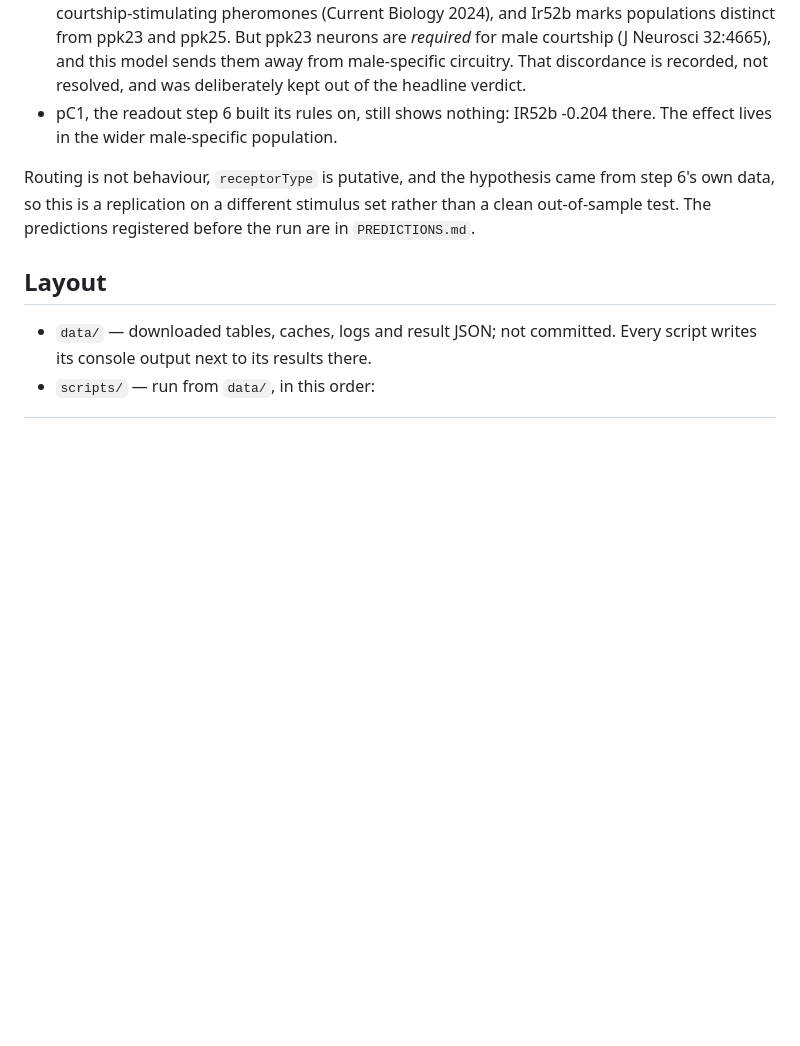
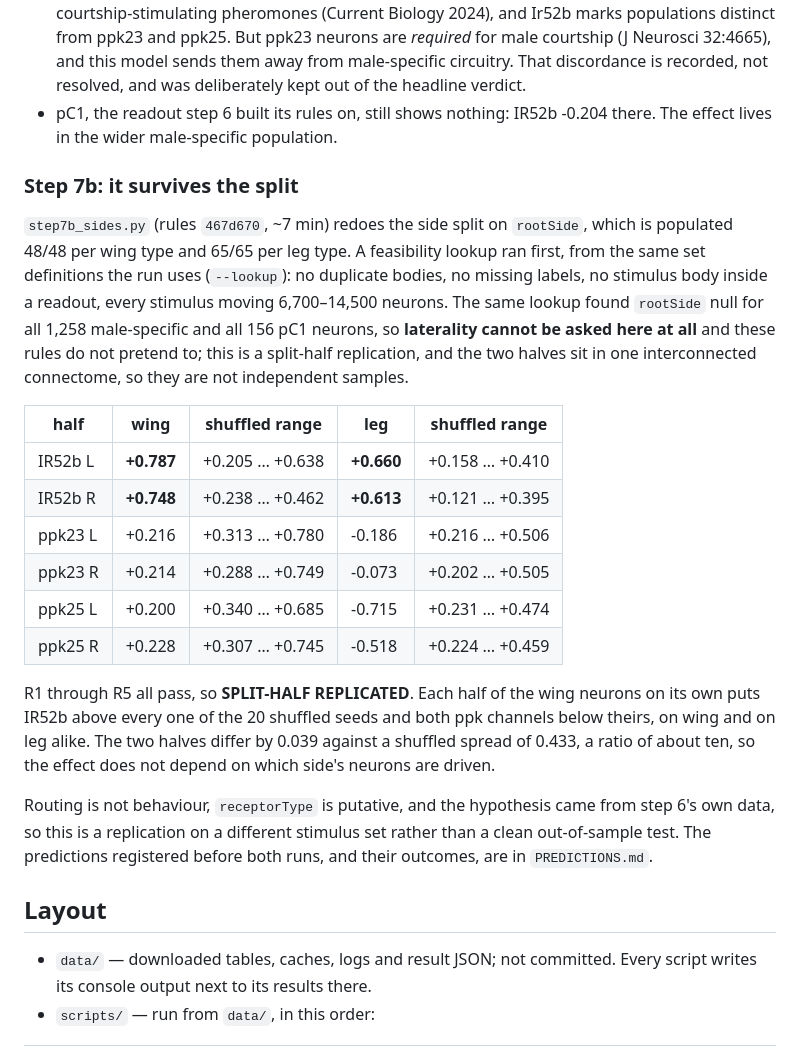
Before and after one commit to hjkornn-phys/malecns-operator, a Markdown page: README.md, the part around the change. Rendered like a GitHub page; blank space fills up the shorter version.

Commit message:
README: step 7b — the IR52b dissociation survives the split-half test
All five rules pass on rootSide, which is populated where somaSide was
not. Each wing half alone puts IR52b above every one of 20 shuffled seeds
and both ppk channels below theirs, on wing and leg; the halves differ by
0.039 against a shuffled spread of 0.433. Records that the feasibility
lookup found rootSide null on every readout, so laterality is not
askable, and that the halves share one interconnected connectome and are
not independent samples.

Co-Authored-By: Claude Opus 5 (1M context) <noreply@anthropic.com>

```diff
--- a/README.md
+++ b/README.md
@@ -601,10 +601,37 @@ Share of a channel's drive landing on the 1,258 male-specific neurons:
 - pC1, the readout step 6 built its rules on, still shows nothing: IR52b -0.204
   there. The effect lives in the wider male-specific population.
 
+### Step 7b: it survives the split
+
+`step7b_sides.py` (rules `467d670`, ~7 min) redoes the side split on `rootSide`,
+which is populated 48/48 per wing type and 65/65 per leg type. A feasibility
+lookup ran first, from the same set definitions the run uses (`--lookup`): no
+duplicate bodies, no missing labels, no stimulus body inside a readout, every
+stimulus moving 6,700–14,500 neurons. The same lookup found `rootSide` null for
+all 1,258 male-specific and all 156 pC1 neurons, so **laterality cannot be asked
+here at all** and these rules do not pretend to; this is a split-half
+replication, and the two halves sit in one interconnected connectome, so they are
+not independent samples.
+
+| half | wing | shuffled range | leg | shuffled range |
+|---|---|---|---|---|
+| IR52b L | **+0.787** | +0.205 … +0.638 | **+0.660** | +0.158 … +0.410 |
+| IR52b R | **+0.748** | +0.238 … +0.462 | **+0.613** | +0.121 … +0.395 |
+| ppk23 L | +0.216 | +0.313 … +0.780 | -0.186 | +0.216 … +0.506 |
+| ppk23 R | +0.214 | +0.288 … +0.749 | -0.073 | +0.202 … +0.505 |
+| ppk25 L | +0.200 | +0.340 … +0.685 | -0.715 | +0.231 … +0.474 |
+| ppk25 R | +0.228 | +0.307 … +0.745 | -0.518 | +0.224 … +0.459 |
+
+R1 through R5 all pass, so **SPLIT-HALF REPLICATED**. Each half of the wing
+neurons on its own puts IR52b above every one of the 20 shuffled seeds and both
+ppk channels below theirs, on wing and on leg alike. The two halves differ by
+0.039 against a shuffled spread of 0.433, a ratio of about ten, so the effect does
+not depend on which side's neurons are driven.
+
 Routing is not behaviour, `receptorType` is putative, and the hypothesis came
 from step 6's own data, so this is a replication on a different stimulus set
-rather than a clean out-of-sample test. The predictions registered before the run
-are in `PREDICTIONS.md`.
+rather than a clean out-of-sample test. The predictions registered before both
+runs, and their outcomes, are in `PREDICTIONS.md`.
 
 ## Layout
 
```
